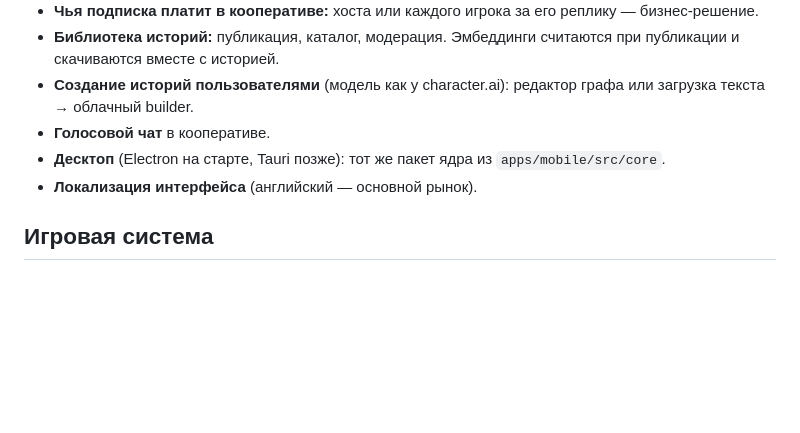
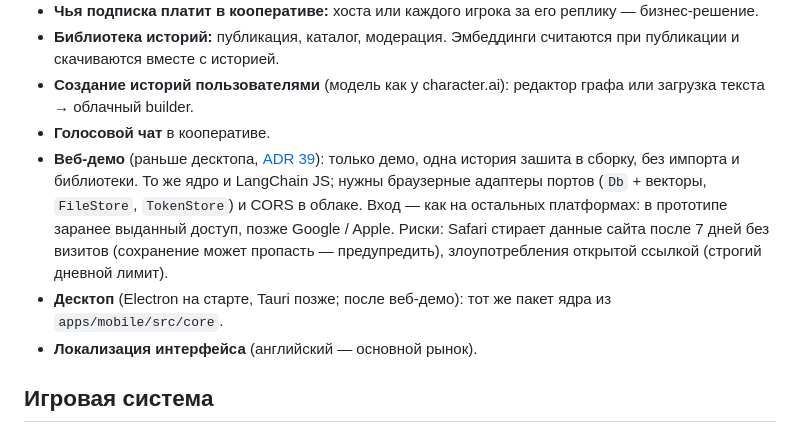
Before and after one commit to Bataevk/QuipQuill, a Markdown page: docs/plan/backlog.md, the part around the change. Rendered like a GitHub page; blank space fills up the shorter version.

```diff
--- a/docs/plan/backlog.md
+++ b/docs/plan/backlog.md
@@ -10,7 +10,8 @@
 - **Библиотека историй:** публикация, каталог, модерация. Эмбеддинги считаются при публикации и скачиваются вместе с историей.
 - **Создание историй пользователями** (модель как у character.ai): редактор графа или загрузка текста → облачный builder.
 - **Голосовой чат** в кооперативе.
-- **Десктоп** (Electron на старте, Tauri позже): тот же пакет ядра из `apps/mobile/src/core`.
+- **Веб-демо** (раньше десктопа, [ADR 39](../architecture/decisions.md#39-веб-версия--демо-раньше-десктопа)): только демо, одна история зашита в сборку, без импорта и библиотеки. То же ядро и LangChain JS; нужны браузерные адаптеры портов (`Db` + векторы, `FileStore`, `TokenStore`) и CORS в облаке. Вход — как на остальных платформах: в прототипе заранее выданный доступ, позже Google / Apple. Риски: Safari стирает данные сайта после 7 дней без визитов (сохранение может пропасть — предупредить), злоупотребления открытой ссылкой (строгий дневной лимит).
+- **Десктоп** (Electron на старте, Tauri позже; после веб-демо): тот же пакет ядра из `apps/mobile/src/core`.
 - **Локализация интерфейса** (английский — основной рынок).
 
 ## Игровая система
```
Also changed, not shown: docs/architecture/decisions.md (+6 -0 lines).
